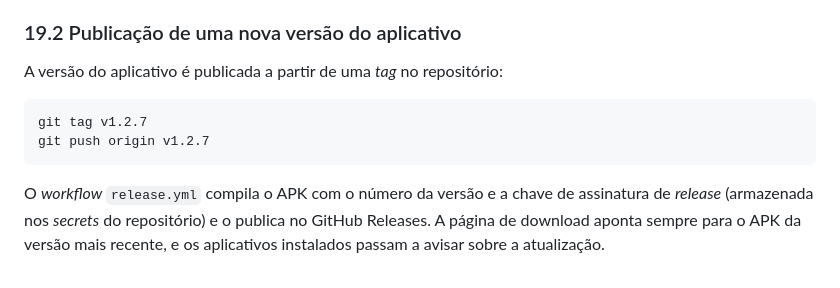
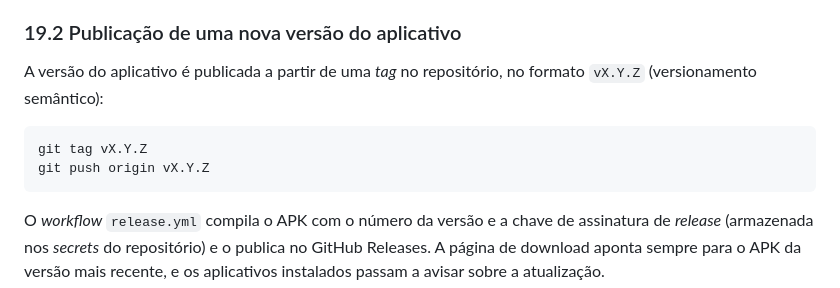
Before and after one commit to DevLuchez/prototipo-musiconnect, a Markdown page: README.md, the part around the change. GitHub-like rendering.

Commit message:
docs: exemplo genérico de tag (vX.Y.Z) na publicação de versão
Co-Authored-By: Claude Opus 5.5 <noreply@anthropic.com>

````diff
--- a/README.md
+++ b/README.md
@@ -1196,11 +1196,11 @@ Quando uma nova versão é publicada, o aplicativo exibe um aviso de atualizaç
 
 ### 19.2 Publicação de uma nova versão do aplicativo
 
-A versão do aplicativo é publicada a partir de uma *tag* no repositório:
+A versão do aplicativo é publicada a partir de uma *tag* no repositório, no formato `vX.Y.Z` (versionamento semântico):
 
 ```bash
-git tag v1.2.7
-git push origin v1.2.7
+git tag vX.Y.Z
+git push origin vX.Y.Z
 ```
 
 O *workflow* `release.yml` compila o APK com o número da versão e a chave de assinatura de *release* (armazenada nos *secrets* do repositório) e o publica no GitHub Releases. A página de download aponta sempre para o APK da versão mais recente, e os aplicativos instalados passam a avisar sobre a atualização.
````
